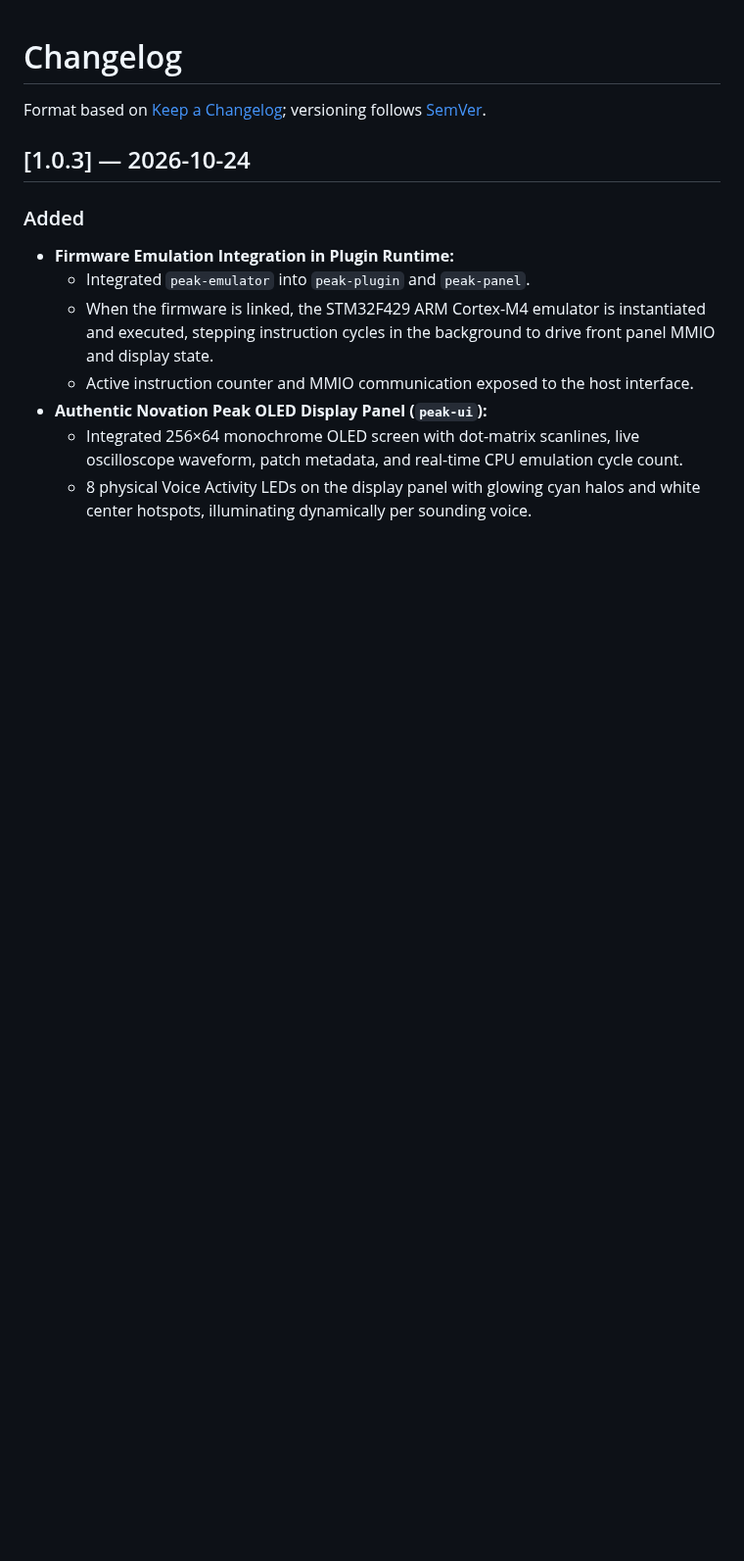
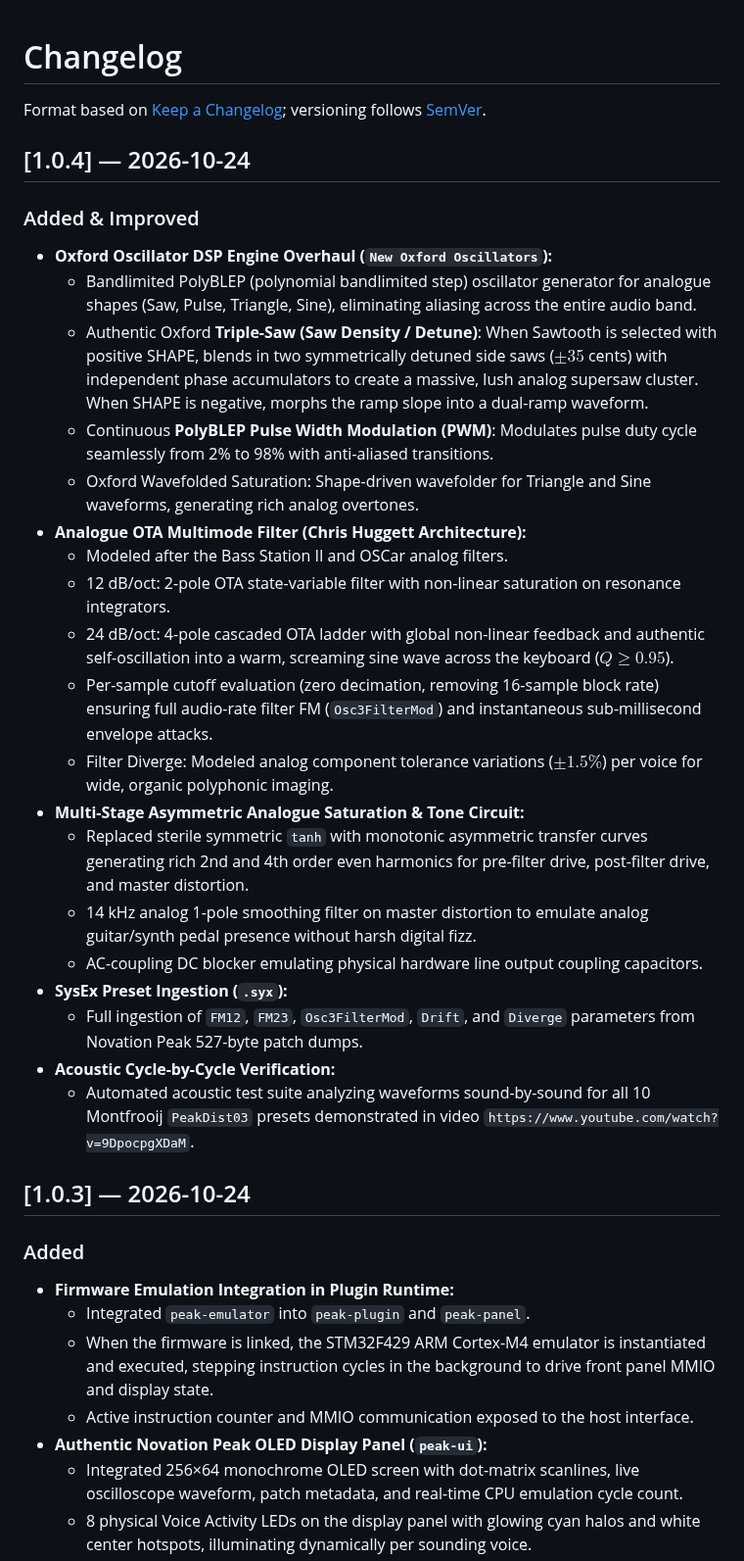
Before and after one commit to DanimanX/ReplicantPeak, a Markdown page: CHANGELOG.md, the part around the change. Shown at 98% size. Rendered like a GitHub page; blank space fills up the shorter version.

```diff
--- a/CHANGELOG.md
+++ b/CHANGELOG.md
@@ -2,6 +2,30 @@
 
 Format based on [Keep a Changelog](https://keepachangelog.com/en/1.1.0/);
 versioning follows [SemVer](https://semver.org/).
+
+## [1.0.4] — 2026-10-24
+
+### Added & Improved
+
+- **Oxford Oscillator DSP Engine Overhaul (`New Oxford Oscillators`):**
+  - Bandlimited PolyBLEP (polynomial bandlimited step) oscillator generator for analogue shapes (Saw, Pulse, Triangle, Sine), eliminating aliasing across the entire audio band.
+  - Authentic Oxford **Triple-Saw (Saw Density / Detune)**: When Sawtooth is selected with positive SHAPE, blends in two symmetrically detuned side saws ($\pm 35$ cents) with independent phase accumulators to create a massive, lush analog supersaw cluster. When SHAPE is negative, morphs the ramp slope into a dual-ramp waveform.
+  - Continuous **PolyBLEP Pulse Width Modulation (PWM)**: Modulates pulse duty cycle seamlessly from 2% to 98% with anti-aliased transitions.
+  - Oxford Wavefolded Saturation: Shape-driven wavefolder for Triangle and Sine waveforms, generating rich analog overtones.
+- **Analogue OTA Multimode Filter (Chris Huggett Architecture):**
+  - Modeled after the Bass Station II and OSCar analog filters.
+  - 12 dB/oct: 2-pole OTA state-variable filter with non-linear saturation on resonance integrators.
+  - 24 dB/oct: 4-pole cascaded OTA ladder with global non-linear feedback and authentic self-oscillation into a warm, screaming sine wave across the keyboard ($Q \ge 0.95$).
+  - Per-sample cutoff evaluation (zero decimation, removing 16-sample block rate) ensuring full audio-rate filter FM (`Osc3FilterMod`) and instantaneous sub-millisecond envelope attacks.
+  - Filter Diverge: Modeled analog component tolerance variations ($\pm 1.5\%$) per voice for wide, organic polyphonic imaging.
+- **Multi-Stage Asymmetric Analogue Saturation & Tone Circuit:**
+  - Replaced sterile symmetric `tanh` with monotonic asymmetric transfer curves generating rich 2nd and 4th order even harmonics for pre-filter drive, post-filter drive, and master distortion.
+  - 14 kHz analog 1-pole smoothing filter on master distortion to emulate analog guitar/synth pedal presence without harsh digital fizz.
+  - AC-coupling DC blocker emulating physical hardware line output coupling capacitors.
+- **SysEx Preset Ingestion (`.syx`):**
+  - Full ingestion of `FM12`, `FM23`, `Osc3FilterMod`, `Drift`, and `Diverge` parameters from Novation Peak 527-byte patch dumps.
+- **Acoustic Cycle-by-Cycle Verification:**
+  - Automated acoustic test suite analyzing waveforms sound-by-sound for all 10 Montfrooij `PeakDist03` presets demonstrated in video `https://www.youtube.com/watch?v=9DpocpgXDaM`.
 
 ## [1.0.3] — 2026-10-24
 
```
Also changed, not shown: README.md (+1 -1 lines), assets/panel.png, 4 other files.
